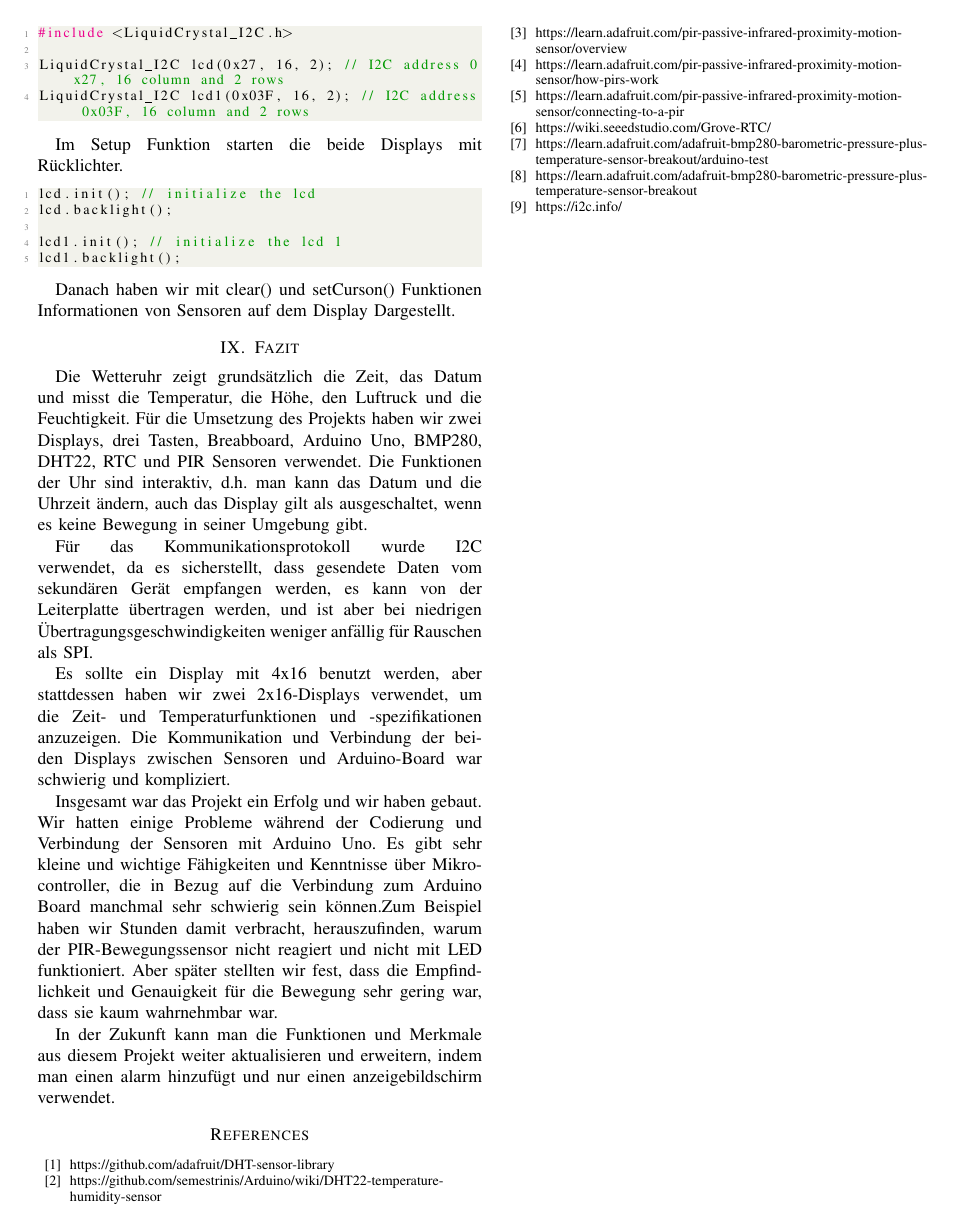
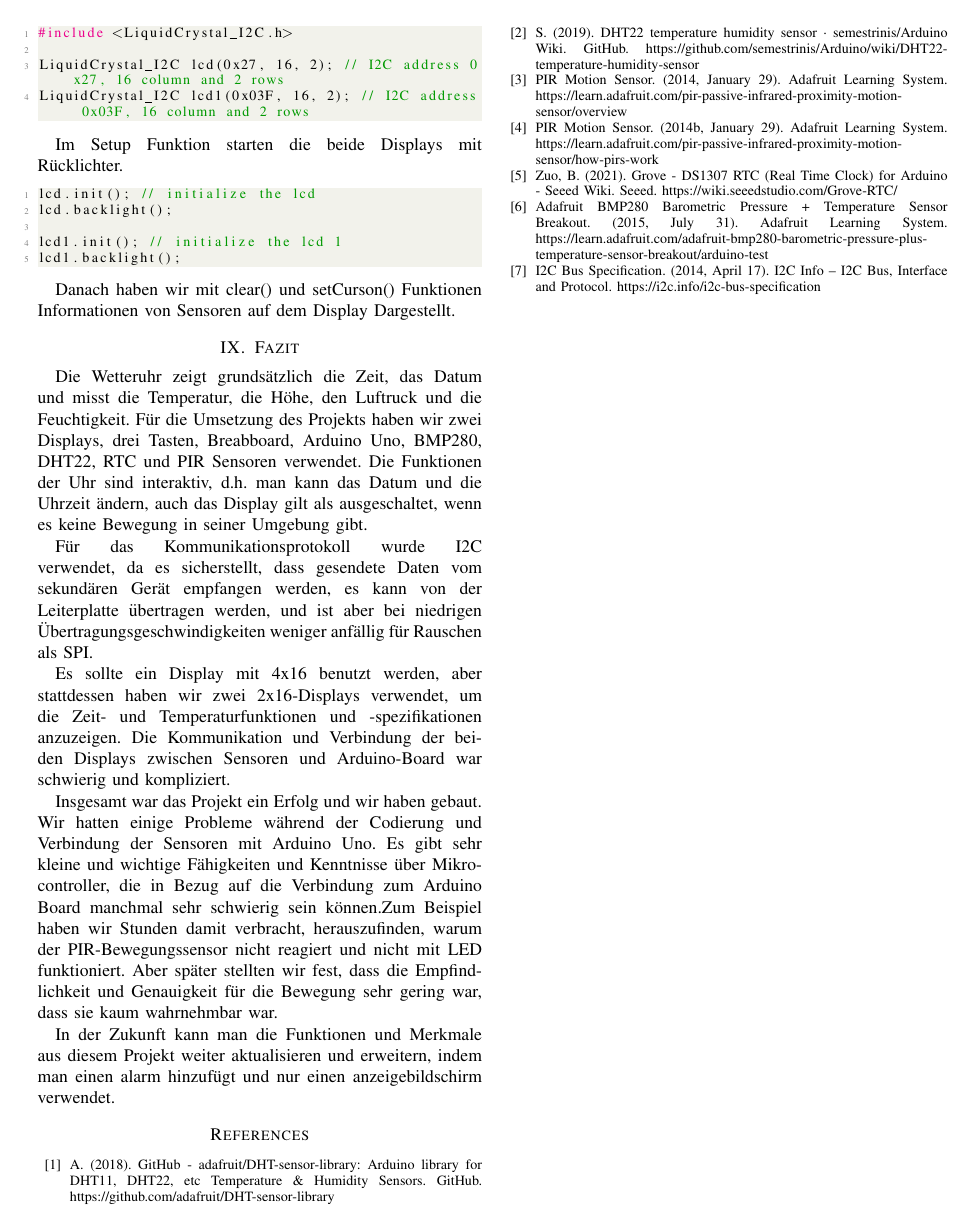
Before and after one commit to gogamid/EmbeddedNetworking, a LaTeX paper (paper/conference_101719.tex): page 13 of 13. Compiled offline with pdfLaTeX; a missing font is replaced by an installed copy or a similar font; a LaTeX package or settings file that is missing is left out.

Commit message:
references

```diff
--- a/paper/conference_101719.tex
+++ b/paper/conference_101719.tex
@@ -973,15 +973,13 @@ Insgesamt war das Projekt ein Erfolg und wir haben gebaut. Wir hatten einige Pro
 In der Zukunft kann man die Funktionen und Merkmale aus diesem Projekt weiter aktualisieren und erweitern, indem man einen alarm hinzufügt und nur einen anzeigebildschirm verwendet.
 
 \begin{thebibliography}{00}
-\bibitem{b1} https://github.com/adafruit/DHT-sensor-library
-\bibitem{b2} https://github.com/semestrinis/Arduino/wiki/DHT22-temperature-humidity-sensor
-\bibitem{b3} https://learn.adafruit.com/pir-passive-infrared-proximity-motion-sensor/overview
-\bibitem{b4} https://learn.adafruit.com/pir-passive-infrared-proximity-motion-sensor/how-pirs-work
-\bibitem{b5} https://learn.adafruit.com/pir-passive-infrared-proximity-motion-sensor/connecting-to-a-pir
-\bibitem{b6} https://wiki.seeedstudio.com/Grove-RTC/
-\bibitem{b7} https://learn.adafruit.com/adafruit-bmp280-barometric-pressure-plus-temperature-sensor-breakout/arduino-test
-\bibitem{b8} https://learn.adafruit.com/adafruit-bmp280-barometric-pressure-plus-temperature-sensor-breakout
-\bibitem{b9} https://i2c.info/
+\bibitem{b1} A. (2018). GitHub - adafruit/DHT-sensor-library: Arduino library for DHT11, DHT22, etc Temperature \& Humidity Sensors. GitHub. https://github.com/adafruit/DHT-sensor-library
+\bibitem{b2} S. (2019). DHT22 temperature humidity sensor · semestrinis/Arduino Wiki. GitHub. https://github.com/semestrinis/Arduino/wiki/DHT22-temperature-humidity-sensor
+\bibitem{b3} PIR Motion Sensor. (2014, January 29). Adafruit Learning System. https://learn.adafruit.com/pir-passive-infrared-proximity-motion-sensor/overview
+\bibitem{b4} PIR Motion Sensor. (2014b, January 29). Adafruit Learning System. https://learn.adafruit.com/pir-passive-infrared-proximity-motion-sensor/how-pirs-work
+\bibitem{b5} Zuo, B. (2021). Grove - DS1307 RTC (Real Time Clock) for Arduino - Seeed Wiki. Seeed. https://wiki.seeedstudio.com/Grove-RTC/
+\bibitem{b6} Adafruit BMP280 Barometric Pressure + Temperature Sensor Breakout. (2015, July 31). Adafruit Learning System. https://learn.adafruit.com/adafruit-bmp280-barometric-pressure-plus-temperature-sensor-breakout/arduino-test
+\bibitem{b7} I2C Bus Specification. (2014, April 17). I2C Info – I2C Bus, Interface and Protocol. https://i2c.info/i2c-bus-specification
 \end{thebibliography}
 \vspace{12pt}
 
```
